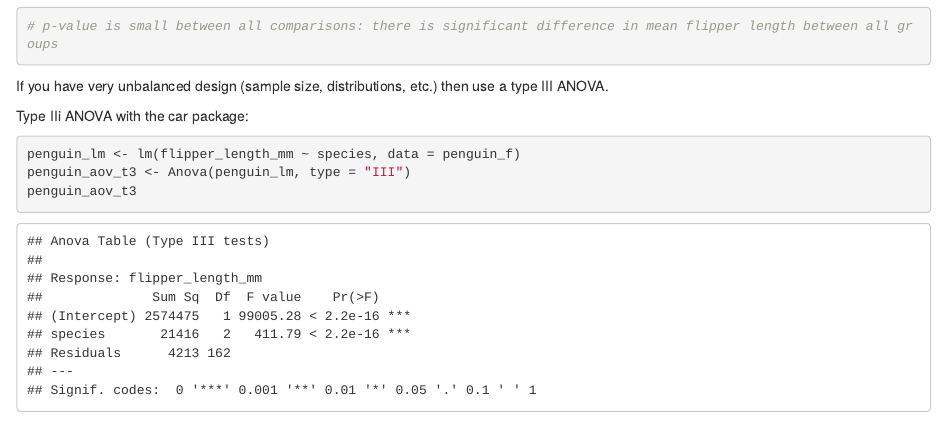
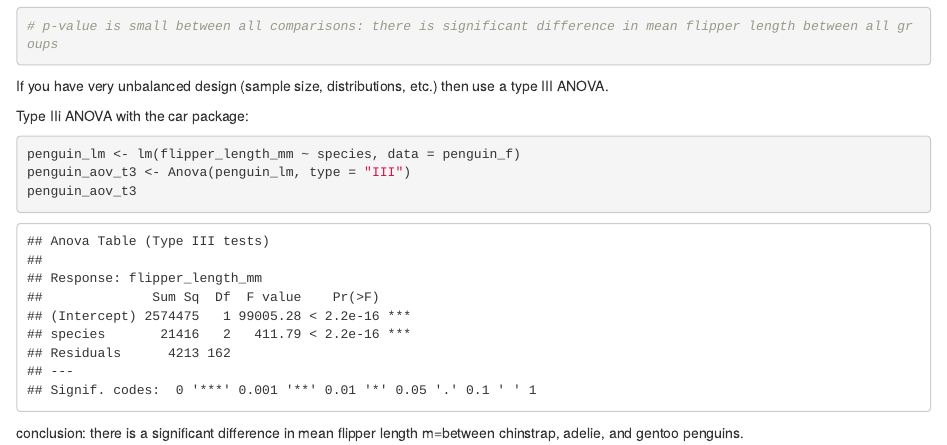
Before and after one commit to laurenskube/week5-coding, an R Markdown document (week_5_coding.Rmd): the page in a window 1100 px wide, from 6390 px down. Rendered offline with R 4.5, knitr and Pandoc, with nearby package versions; some code elsewhere in the file could not run offline.

Commit message:
one-way ANOVA and conclusion

````diff
--- a/week_5_coding.Rmd
+++ b/week_5_coding.Rmd
@@ -162,3 +162,4 @@ penguin_lm <- lm(flipper_length_mm ~ species, data = penguin_f)
 penguin_aov_t3 <- Anova(penguin_lm, type = "III")
 penguin_aov_t3
 ```
+conclusion: there is a significant difference in mean flipper length m=between chinstrap, adelie, and gentoo penguins.
````
